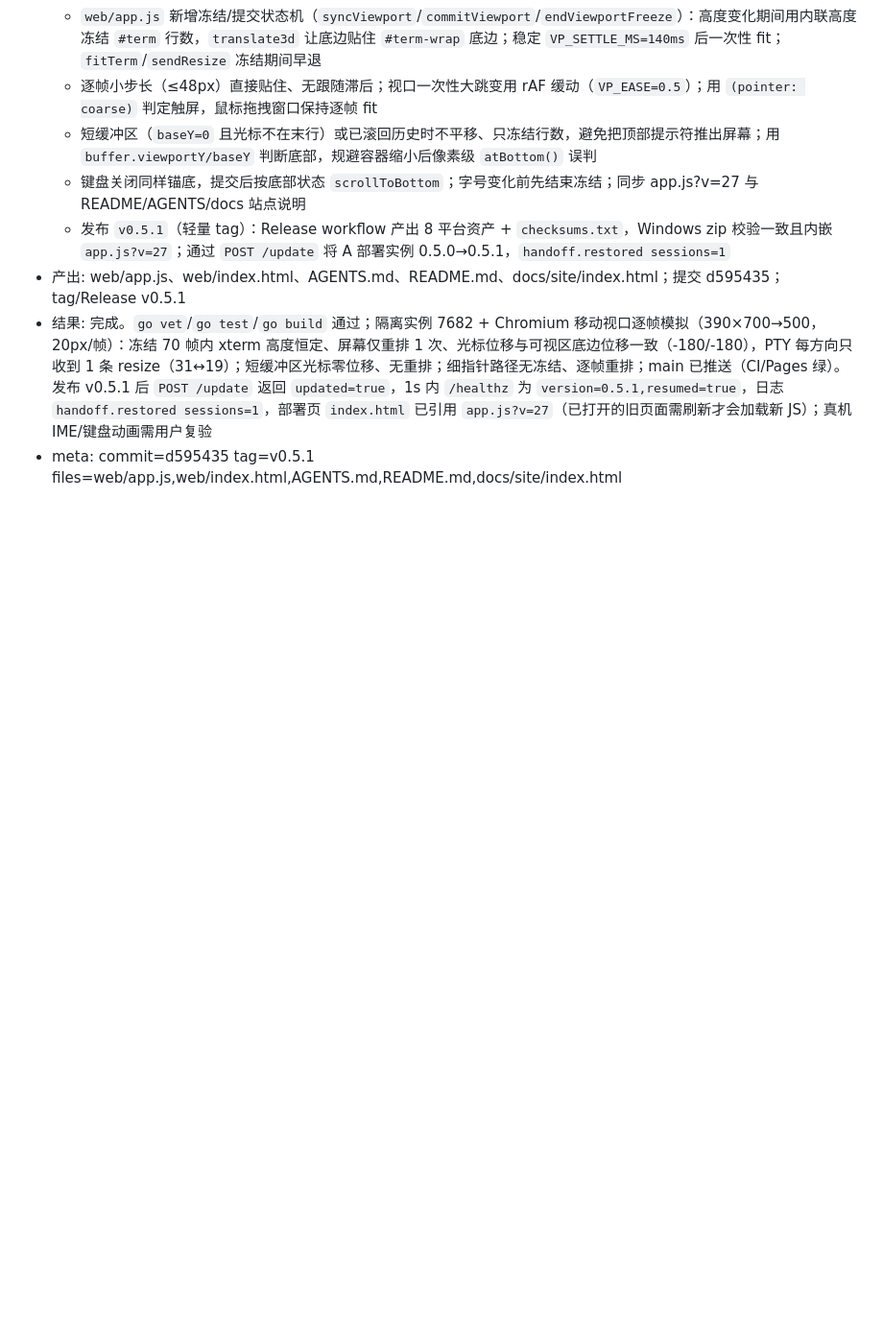
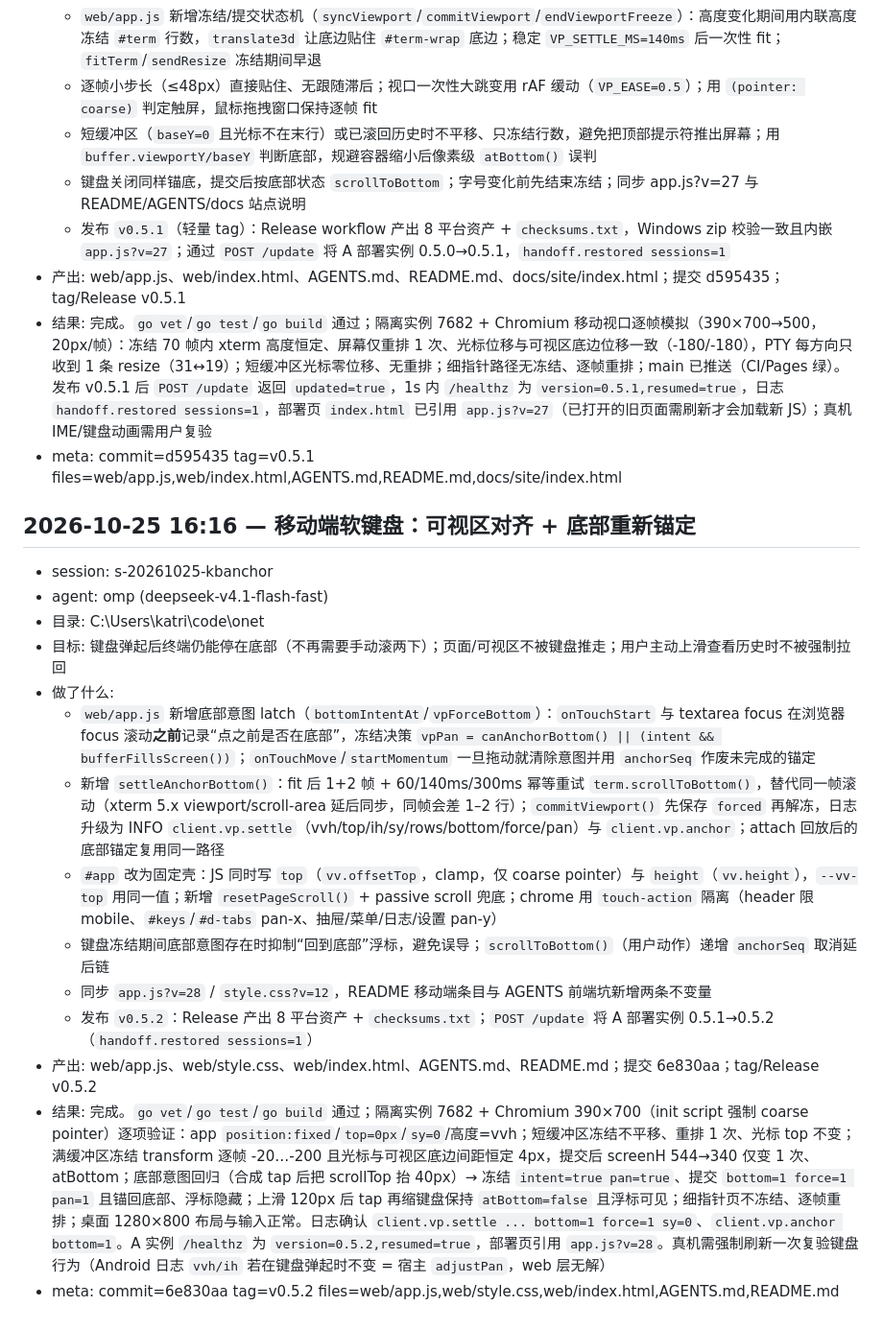
Before and after one commit to katriyda/onet, a Markdown page: .agents/worklog.md, the part around the change. Shown at 96% size. Rendered like a GitHub page; blank space fills up the shorter version.

Commit message:
Record mobile keyboard anchor worklog

```diff
--- a/.agents/worklog.md
+++ b/.agents/worklog.md
@@ -127,3 +127,20 @@
 - 产出: web/app.js、web/index.html、AGENTS.md、README.md、docs/site/index.html；提交 d595435；tag/Release v0.5.1
 - 结果: 完成。`go vet`/`go test`/`go build` 通过；隔离实例 7682 + Chromium 移动视口逐帧模拟（390×700→500，20px/帧）：冻结 70 帧内 xterm 高度恒定、屏幕仅重排 1 次、光标位移与可视区底边位移一致（-180/-180），PTY 每方向只收到 1 条 resize（31↔19）；短缓冲区光标零位移、无重排；细指针路径无冻结、逐帧重排；main 已推送（CI/Pages 绿）。发布 v0.5.1 后 `POST /update` 返回 `updated=true`，1s 内 `/healthz` 为 `version=0.5.1,resumed=true`，日志 `handoff.restored sessions=1`，部署页 `index.html` 已引用 `app.js?v=27`（已打开的旧页面需刷新才会加载新 JS）；真机 IME/键盘动画需用户复验
 - meta: commit=d595435 tag=v0.5.1 files=web/app.js,web/index.html,AGENTS.md,README.md,docs/site/index.html
+
+
+## 2026-10-25 16:16 — 移动端软键盘：可视区对齐 + 底部重新锚定
+- session: s-20261025-kbanchor
+- agent: omp (deepseek-v4.1-flash-fast)
+- 目录: C:\Users\katri\code\onet
+- 目标: 键盘弹起后终端仍能停在底部（不再需要手动滚两下）；页面/可视区不被键盘推走；用户主动上滑查看历史时不被强制拉回
+- 做了什么:
+  - `web/app.js` 新增底部意图 latch（`bottomIntentAt`/`vpForceBottom`）：`onTouchStart` 与 textarea focus 在浏览器 focus 滚动**之前**记录“点之前是否在底部”，冻结决策 `vpPan = canAnchorBottom() || (intent && bufferFillsScreen())`；`onTouchMove`/`startMomentum` 一旦拖动就清除意图并用 `anchorSeq` 作废未完成的锚定
+  - 新增 `settleAnchorBottom()`：fit 后 1+2 帧 + 60/140ms/300ms 幂等重试 `term.scrollToBottom()`，替代同一帧滚动（xterm 5.x viewport/scroll-area 延后同步，同帧会差 1–2 行）；`commitViewport()` 先保存 `forced` 再解冻，日志升级为 INFO `client.vp.settle`（vvh/top/ih/sy/rows/bottom/force/pan）与 `client.vp.anchor`；attach 回放后的底部锚定复用同一路径
+  - `#app` 改为固定壳：JS 同时写 `top`（`vv.offsetTop`，clamp，仅 coarse pointer）与 `height`（`vv.height`），`--vv-top` 用同一值；新增 `resetPageScroll()` + passive scroll 兜底；chrome 用 `touch-action` 隔离（header 限 mobile、`#keys`/`#d-tabs` pan-x、抽屉/菜单/日志/设置 pan-y）
+  - 键盘冻结期间底部意图存在时抑制“回到底部”浮标，避免误导；`scrollToBottom()`（用户动作）递增 `anchorSeq` 取消延后链
+  - 同步 `app.js?v=28` / `style.css?v=12`，README 移动端条目与 AGENTS 前端坑新增两条不变量
+  - 发布 `v0.5.2`：Release 产出 8 平台资产 + `checksums.txt`；`POST /update` 将 A 部署实例 0.5.1→0.5.2（`handoff.restored sessions=1`）
+- 产出: web/app.js、web/style.css、web/index.html、AGENTS.md、README.md；提交 6e830aa；tag/Release v0.5.2
+- 结果: 完成。`go vet`/`go test`/`go build` 通过；隔离实例 7682 + Chromium 390×700（init script 强制 coarse pointer）逐项验证：app `position:fixed`/`top=0px`/`sy=0`/高度=vvh；短缓冲区冻结不平移、重排 1 次、光标 top 不变；满缓冲区冻结 transform 逐帧 -20…-200 且光标与可视区底边间距恒定 4px，提交后 screenH 544→340 仅变 1 次、atBottom；底部意图回归（合成 tap 后把 scrollTop 抬 40px）→ 冻结 `intent=true pan=true`、提交 `bottom=1 force=1 pan=1` 且锚回底部、浮标隐藏；上滑 120px 后 tap 再缩键盘保持 `atBottom=false` 且浮标可见；细指针页不冻结、逐帧重排；桌面 1280×800 布局与输入正常。日志确认 `client.vp.settle ... bottom=1 force=1 sy=0`、`client.vp.anchor bottom=1`。A 实例 `/healthz` 为 `version=0.5.2,resumed=true`，部署页引用 `app.js?v=28`。真机需强制刷新一次复验键盘行为（Android 日志 `vvh/ih` 若在键盘弹起时不变 = 宿主 `adjustPan`，web 层无解）
+- meta: commit=6e830aa tag=v0.5.2 files=web/app.js,web/style.css,web/index.html,AGENTS.md,README.md
```
